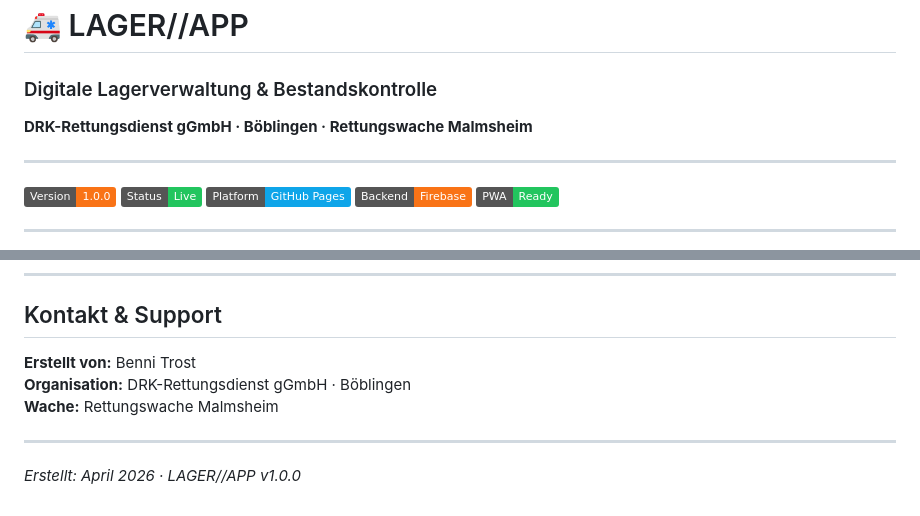
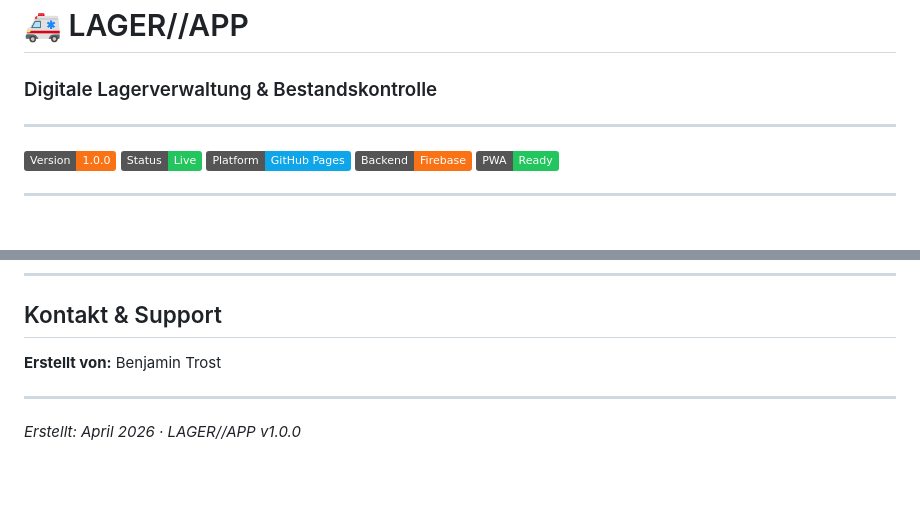
Before and after one commit to osxbobo/Lagerbestellung, a Markdown page: README.md, 2 parts joined by grey strips. GitHub-like rendering; badges without logos; blank space fills up the shorter version.

```diff
--- a/README.md
+++ b/README.md
@@ -1,6 +1,6 @@
 # 🚑 LAGER//APP
 ### Digitale Lagerverwaltung & Bestandskontrolle
-**DRK-Rettungsdienst gGmbH · Böblingen · Rettungswache Malmsheim**
+
 
 ---
 
@@ -576,9 +576,8 @@ Danach müssen die Security Rules aktualisiert werden (siehe oben).
 
 ## Kontakt & Support
 
-**Erstellt von:** Benni Trost
-**Organisation:** DRK-Rettungsdienst gGmbH · Böblingen
-**Wache:** Rettungswache Malmsheim
+**Erstellt von:** Benjamin Trost
+
 
 ---
 
```
